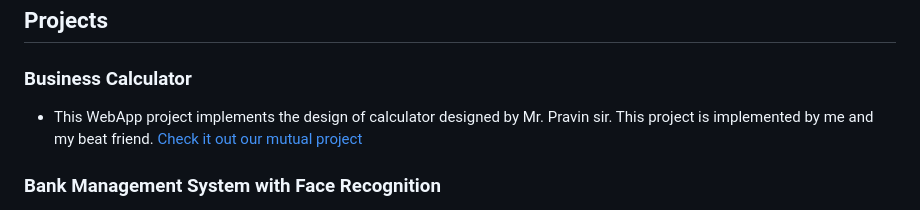
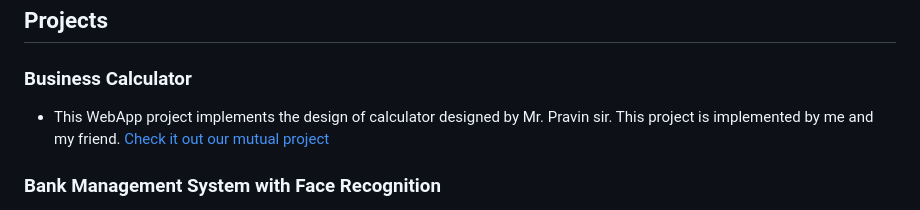
Before and after one commit to ShingareOm/ShingareOm, a Markdown page: README.md, the part around the change. Drawn GitHub-style.

```diff
--- a/README.md
+++ b/README.md
@@ -5,7 +5,7 @@ I'm a passionate developer with expertise in ethical hacking, web development, a
 ## Projects
 
 ### Business Calculator
-- This WebApp project implements the design of calculator designed by Mr. Pravin sir. This project is implemented by me and my beat friend.
+- This WebApp project implements the design of calculator designed by Mr. Pravin sir. This project is implemented by me and my friend.
   [Check it out our mutual project](https://github.com/ShingareOm/BusinessCalculator)
 
 ### Bank Management System with Face Recognition
```
